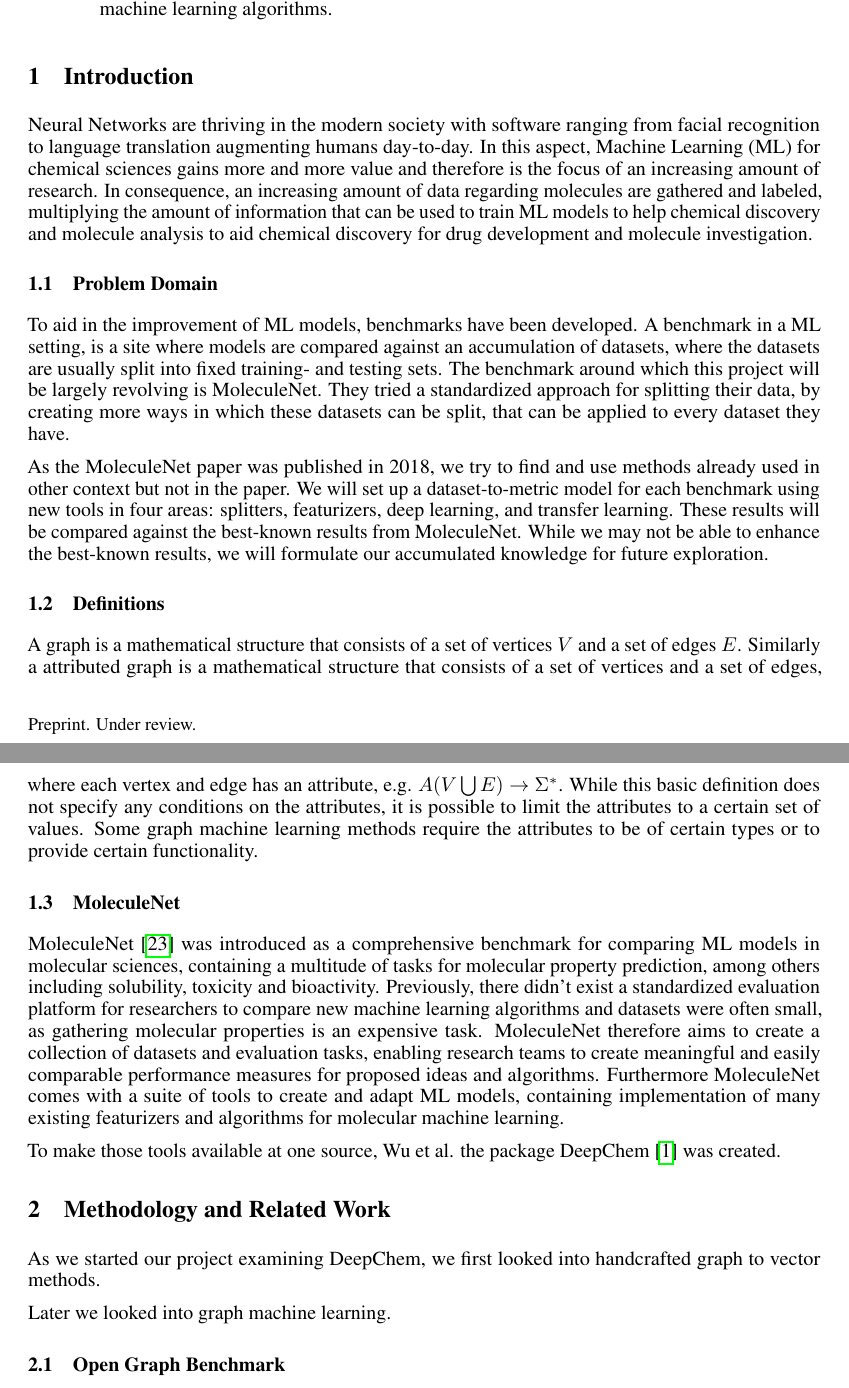
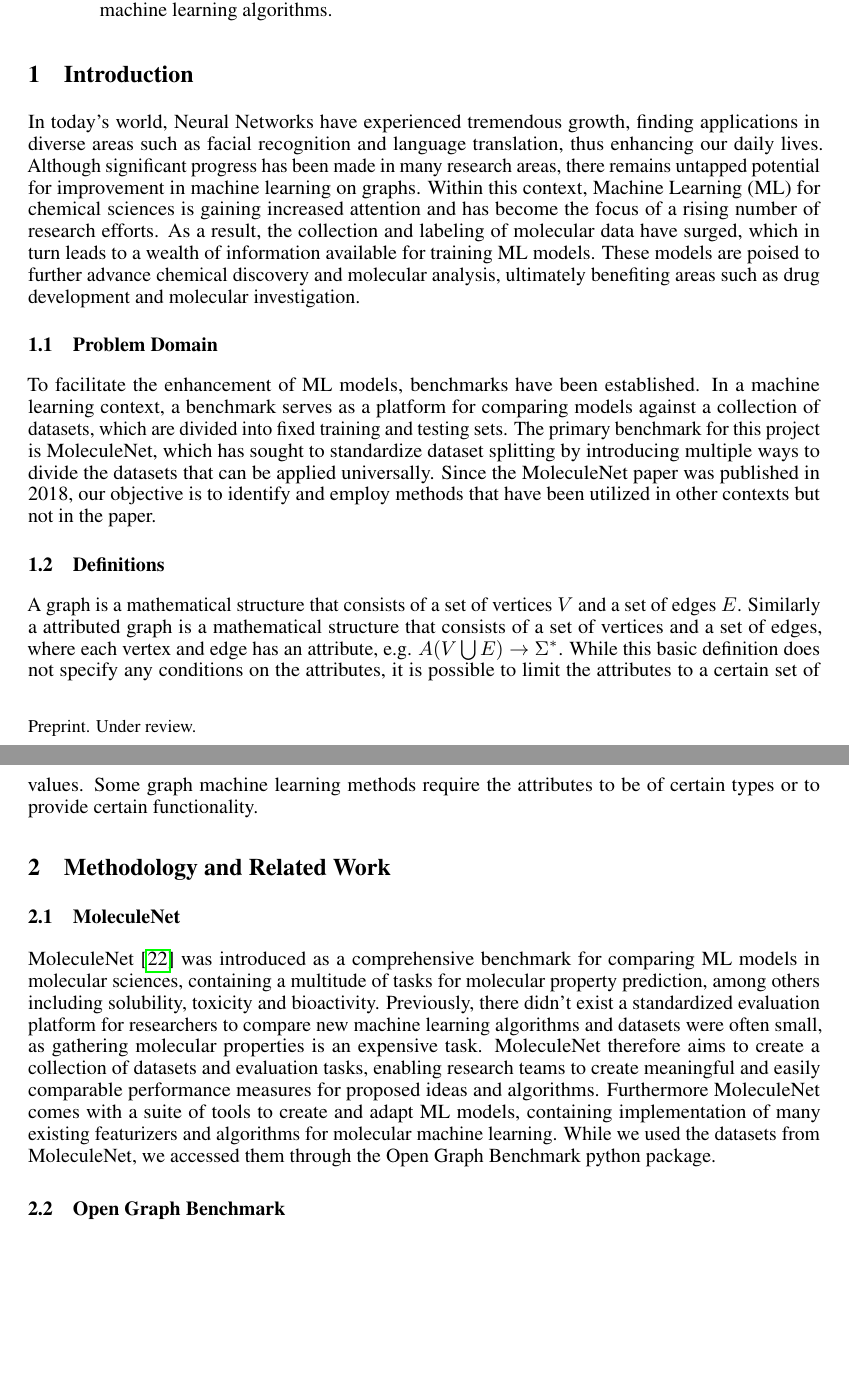
Before and after one commit to Jast38/ml-mol-sciences-report, a LaTeX paper (ml-mol-sciences-report.tex, which reads tex/introduction.tex, tex/related_work.tex): two parts of pages 1 and 2 of 16, joined at a grey line, cut so that both start at the same text, the shorter picture padded with empty space. Compiled offline with pdfLaTeX.

Commit message:
reformatted

```diff
--- a/tex/introduction.tex
+++ b/tex/introduction.tex
@@ -1,19 +1,10 @@
 \section{Introduction}
 
-Neural Networks are thriving in the modern society with software ranging from facial recognition to language translation augmenting humans day-to-day.
-In this aspect, Machine Learning (ML) for chemical sciences gains more and more value and therefore is the focus of an increasing amount of research.
-In consequence, an increasing amount of data regarding molecules are gathered and labeled, multiplying the amount of information that can be used to train ML models to help chemical discovery and molecule analysis to aid chemical discovery for drug development and molecule investigation.
+In today's world, Neural Networks have experienced tremendous growth, finding applications in diverse areas such as facial recognition and language translation, thus enhancing our daily lives. Although significant progress has been made in many research areas, there remains untapped potential for improvement in machine learning on graphs. Within this context, Machine Learning (ML) for chemical sciences is gaining increased attention and has become the focus of a rising number of research efforts. As a result, the collection and labeling of molecular data have surged, which in turn leads to a wealth of information available for training ML models. These models are poised to further advance chemical discovery and molecular analysis, ultimately benefiting areas such as drug development and molecular investigation.
 
 \subsection{Problem Domain}
 
-To aid in the improvement of ML models, benchmarks have been developed.
-A benchmark in a ML setting, is a site where models are compared against an accumulation of datasets, where the datasets are usually split into fixed training- and testing sets.
-The benchmark around which this project will be largely revolving is MoleculeNet.
-They tried a standardized approach for splitting their data, by creating more ways in which these datasets can be split, that can be applied to every dataset they have.
-
-As the MoleculeNet paper was published in 2018, we try to find and use methods already used in other context but not in the paper.
-We will set up a dataset-to-metric model for each benchmark using new tools in four areas: splitters, featurizers, deep learning, and transfer learning.
-These results will be compared against the best-known results from MoleculeNet. While we may not be able to enhance the best-known results, we will formulate our accumulated knowledge for future exploration.
+To facilitate the enhancement of ML models, benchmarks have been established. In a machine learning context, a benchmark serves as a platform for comparing models against a collection of datasets, which are divided into fixed training and testing sets. The primary benchmark for this project is MoleculeNet, which has sought to standardize dataset splitting by introducing multiple ways to divide the datasets that can be applied universally. Since the MoleculeNet paper was published in 2018, our objective is to identify and employ methods that have been utilized in other contexts but not in the paper.
 
 \subsection{Definitions}
 
@@ -21,9 +12,3 @@
 Similarly a attributed graph is a mathematical structure that consists of a set of vertices and a set of edges, where each vertex and edge has an attribute, e.g. $A(V \bigcup E) \to \Sigma^*$.
 While this basic definition does not specify any conditions on the attributes, it is possible to limit the attributes to a certain set of values.
 Some graph machine learning methods require the attributes to be of certain types or to provide certain functionality.
-
-\subsection{MoleculeNet}
-
-MoleculeNet~\cite{2018moleculenet} was introduced as a comprehensive benchmark for comparing ML models in molecular sciences, containing a multitude of tasks for molecular property prediction, among others including solubility, toxicity and bioactivity. Previously, there didn't exist a standardized evaluation platform for researchers to compare new machine learning algorithms and datasets were often small, as gathering molecular properties is an expensive task. MoleculeNet therefore aims to create a collection of datasets and evaluation tasks, enabling research teams to create meaningful and easily comparable performance measures for proposed ideas and algorithms. Furthermore MoleculeNet comes with a suite of tools to create and adapt ML models, containing implementation of many existing featurizers and algorithms for molecular machine learning.
-
-To make those tools available at one source, Wu et al. the package DeepChem~\cite{wu2023DeepChem} was created.
--- a/tex/related_work.tex
+++ b/tex/related_work.tex
@@ -1,8 +1,7 @@
 \section{Methodology and Related Work}
 
-As we started our project examining DeepChem, we first looked into handcrafted graph to vector methods.
-
-Later we looked into graph machine learning.
+\subsection{MoleculeNet}
+MoleculeNet~\cite{2018moleculenet} was introduced as a comprehensive benchmark for comparing ML models in molecular sciences, containing a multitude of tasks for molecular property prediction, among others including solubility, toxicity and bioactivity. Previously, there didn't exist a standardized evaluation platform for researchers to compare new machine learning algorithms and datasets were often small, as gathering molecular properties is an expensive task. MoleculeNet therefore aims to create a collection of datasets and evaluation tasks, enabling research teams to create meaningful and easily comparable performance measures for proposed ideas and algorithms. Furthermore MoleculeNet comes with a suite of tools to create and adapt ML models, containing implementation of many existing featurizers and algorithms for molecular machine learning. While we used the datasets from MoleculeNet, we accessed them through the Open Graph Benchmark python package.
 
 \subsection{Open Graph Benchmark}
 Open Graph Benchmark (OGB)~\cite{2021ogb} is a framework for benchmarking machine learning on graphs, providing large-scale, real world datasets as well as an easy to use software framework for loading  datasets and evaluating model performance.
```
